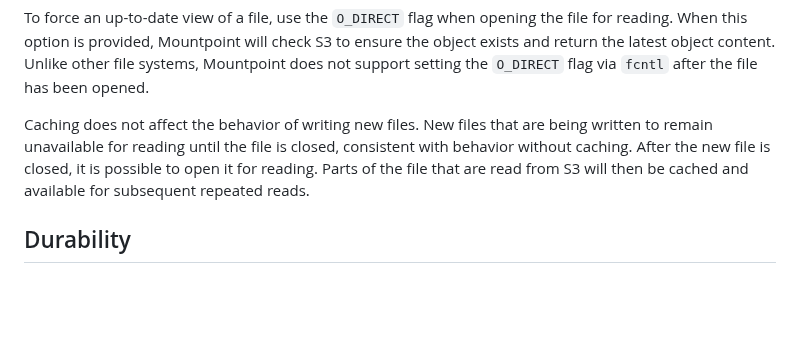
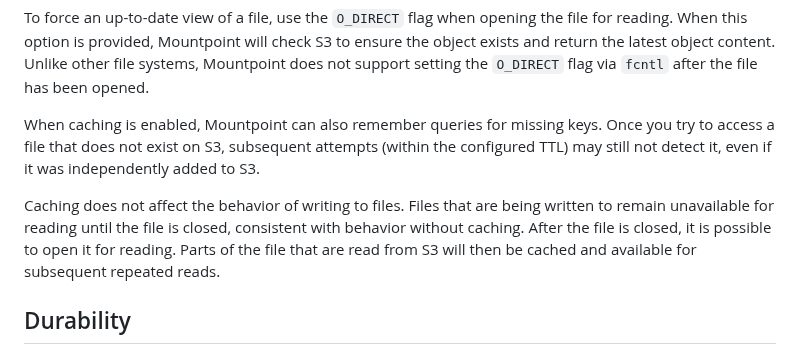
Before and after one commit to awslabs/mountpoint-s3, a Markdown page: doc/SEMANTICS.md, the part around the change. Rendered like a GitHub page; blank space fills up the shorter version.

Commit message:
Mention negative metadata caching in semantics doc
Signed-off-by: Alessandro Passaro <alexpax@amazon.co.uk>

```diff
--- a/doc/SEMANTICS.md
+++ b/doc/SEMANTICS.md
@@ -91,10 +91,14 @@ To force an up-to-date view of a file, use the `O_DIRECT` flag when opening the
 When this option is provided, Mountpoint will check S3 to ensure the object exists and return the latest object content.
 Unlike other file systems, Mountpoint does not support setting the `O_DIRECT` flag via `fcntl` after the file has been opened.
 
-Caching does not affect the behavior of writing new files.
-New files that are being written to remain unavailable for reading until the file is closed, consistent with behavior without caching.
-After the new file is closed, it is possible to open it for reading.
-Parts of the file that are read from S3 will then be cached and available for subsequent repeated reads.
+When caching is enabled, Mountpoint can also remember queries for missing keys. Once you try to
+access a file that does not exist on S3, subsequent attempts (within the configured TTL) may still
+not detect it, even if it was independently added to S3.
+
+Caching does not affect the behavior of writing to files. Files that are being written to remain
+unavailable for reading until the file is closed, consistent with behavior without caching.
+After the file is closed, it is possible to open it for reading. Parts of the file that are read
+from S3 will then be cached and available for subsequent repeated reads.
 
 ## Durability
 
```
